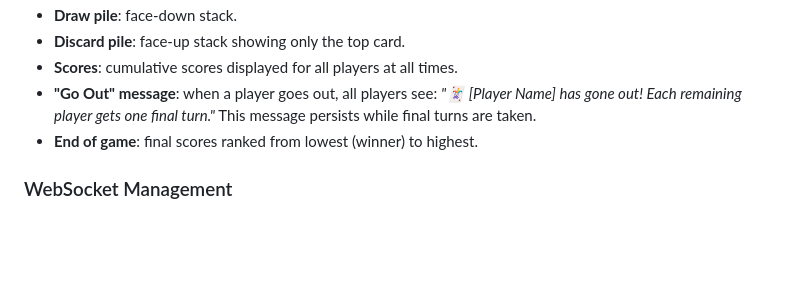
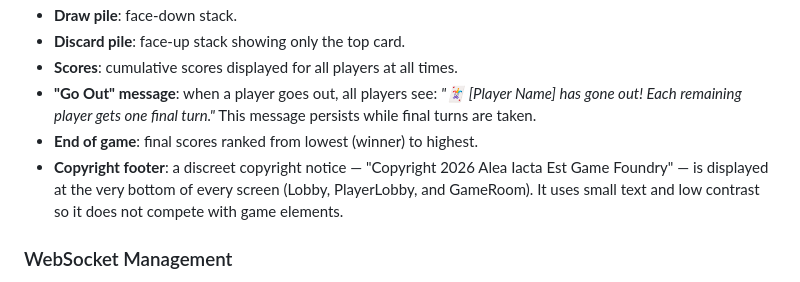
Before and after one commit to dgonzalez7/three-thirteen, a Markdown page: .specify/memory/spec.md, the part around the change. Rendered like a GitHub page; blank space fills up the shorter version.

Commit message:
docs: add copyright footer to spec v1.0.1

```diff
--- a/.specify/memory/spec.md
+++ b/.specify/memory/spec.md
@@ -492,6 +492,7 @@ The game screen is rendered from each player's own vantage point:
 - **Scores**: cumulative scores displayed for all players at all times.
 - **"Go Out" message**: when a player goes out, all players see: _"🃏 [Player Name] has gone out! Each remaining player gets one final turn."_ This message persists while final turns are taken.
 - **End of game**: final scores ranked from lowest (winner) to highest.
+- **Copyright footer**: a discreet copyright notice — "Copyright 2026 Alea Iacta Est Game Foundry" — is displayed at the very bottom of every screen (Lobby, PlayerLobby, and GameRoom). It uses small text and low contrast so it does not compete with game elements.
 
 ### WebSocket Management
 
```
Also changed, not shown: docs/UI.md (+5 -0 lines).
